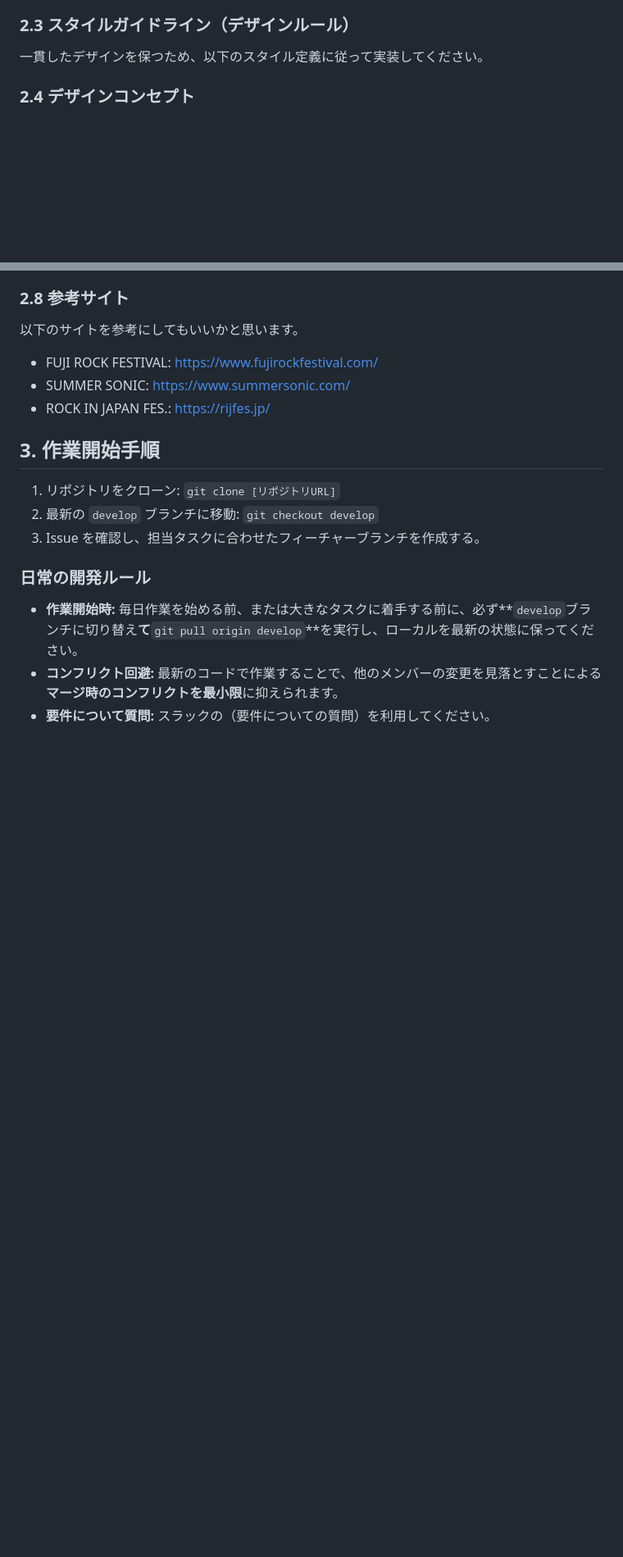
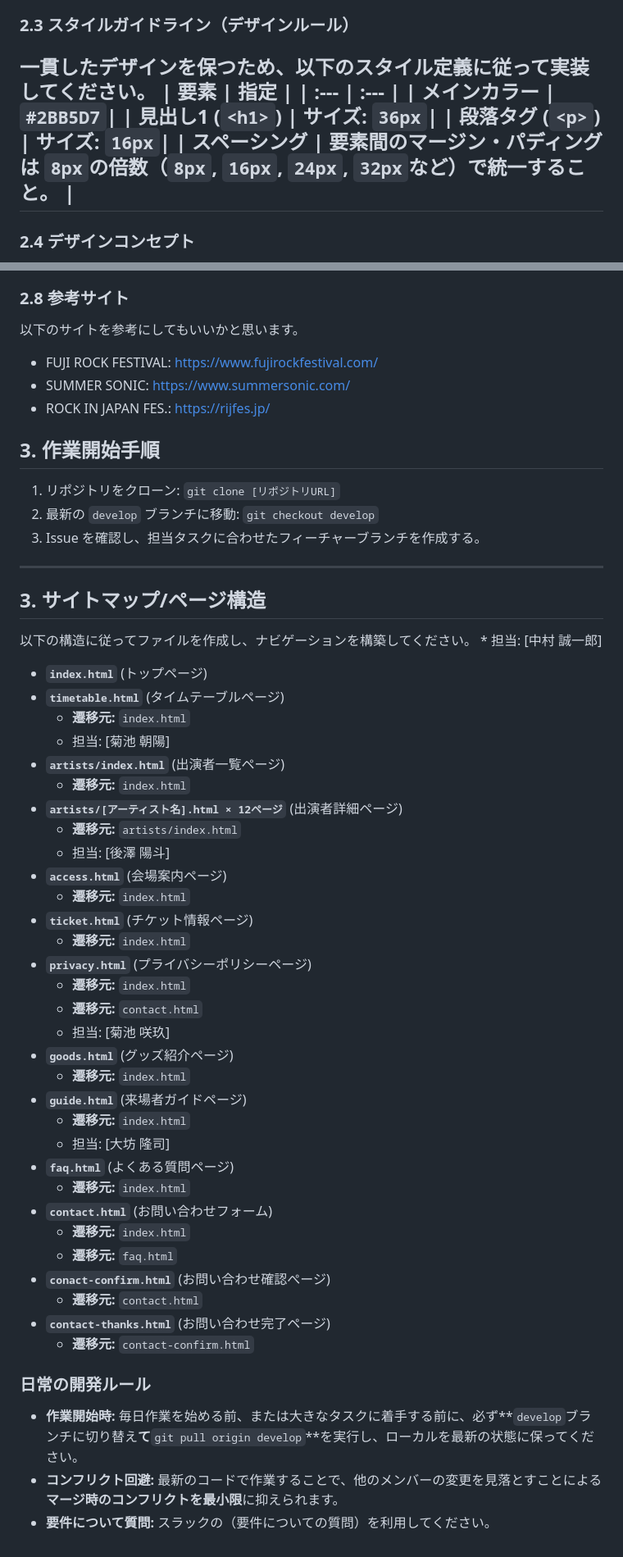
Before and after one commit to sei16316/SMF-D, a Markdown page: README.md, 2 parts joined by grey strips. Shown at 82% size. Rendered like a GitHub page; blank space fills up the shorter version.

Commit message:
README.mdの修正

```diff
--- a/README.md
+++ b/README.md
@@ -42,8 +42,14 @@
 - **マージ権限:** PR のレビューとマージは、**[大坊 隆司]（リーダー）または [中村 誠一郎]Git 運用担当）**のみが行います。
 
 ### 2.3 スタイルガイドライン（デザインルール）
-
 一貫したデザインを保つため、以下のスタイル定義に従って実装してください。
+| 要素 | 指定 |
+| :--- | :--- |
+| **メインカラー** | `#2BB5D7`|
+| **見出し1 (`<h1>`)** | サイズ: `36px`|
+| **段落タグ (`<p>`)** | サイズ: `16px`|
+| **スペーシング** | **要素間のマージン・パディング**は **`8px`の倍数**（`8px`, `16px`, `24px`, `32px`など）で統一すること。 |
+---
 
 ### 2.4 デザインコンセプト
 
@@ -93,6 +99,42 @@
 1.  リポジトリをクローン: `git clone [リポジトリURL]`
 2.  最新の `develop` ブランチに移動: `git checkout develop`
 3.  Issue を確認し、担当タスクに合わせたフィーチャーブランチを作成する。
+---
+## 3. サイトマップ/ページ構造
+以下の構造に従ってファイルを作成し、ナビゲーションを構築してください。
+    * 担当: [中村 誠一郎]
+* **`index.html`** (トップページ)
+* **``timetable.html``** (タイムテーブルページ)
+    * **遷移元:** `index.html`
+    * 担当: [菊池 朝陽]
+* **`artists/index.html`** (出演者一覧ページ)
+    * **遷移元:** `index.html`
+* **`artists/[アーティスト名].html × 12ページ`** (出演者詳細ページ)
+    * **遷移元:** `artists/index.html`
+    * 担当: [後澤 陽斗]
+* **`access.html`** (会場案内ページ)
+    * **遷移元:** `index.html`
+* **`ticket.html`** (チケット情報ページ)
+    * **遷移元:** `index.html`
+* **`privacy.html`** (プライバシーポリシーページ)
+    * **遷移元:** `index.html`
+    * **遷移元:** `contact.html`
+    * 担当: [菊池 咲玖]
+* **`goods.html`** (グッズ紹介ページ)
+    * **遷移元:** `index.html`
+* **`guide.html`** (来場者ガイドページ)
+    * **遷移元:** `index.html`
+    * 担当: [大坊 隆司]
+* **`faq.html`** (よくある質問ページ)
+    * **遷移元:** `index.html`
+* **`contact.html`** (お問い合わせフォーム)
+    * **遷移元:** `index.html`
+    * **遷移元:** `faq.html`
+* **`conact-confirm.html`** (お問い合わせ確認ぺージ)
+    * **遷移元:** `contact.html`
+* **`contact-thanks.html`** (お問い合わせ完了ページ)
+    * **遷移元:** `contact-confirm.html`
+
 
 ### 日常の開発ルール
 
```
